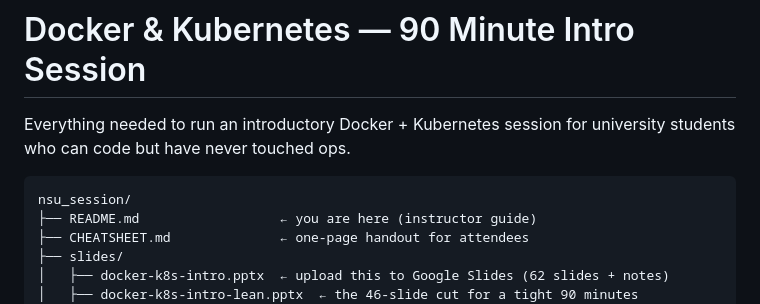
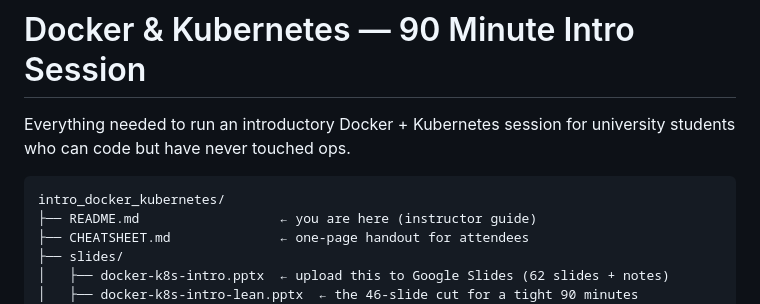
Before and after one commit to NaimulHasanFahim/intro_docker_kubernetes, a Markdown page: README.md, the part around the change. Drawn GitHub-style.

Commit message:
Rename project to intro_docker_kubernetes

````diff
--- a/README.md
+++ b/README.md
@@ -4,7 +4,7 @@ Everything needed to run an introductory Docker + Kubernetes session for univers
 students who can code but have never touched ops.
 
 ```
-nsu_session/
+intro_docker_kubernetes/
 ├── README.md                  ← you are here (instructor guide)
 ├── CHEATSHEET.md              ← one-page handout for attendees
 ├── slides/
````
